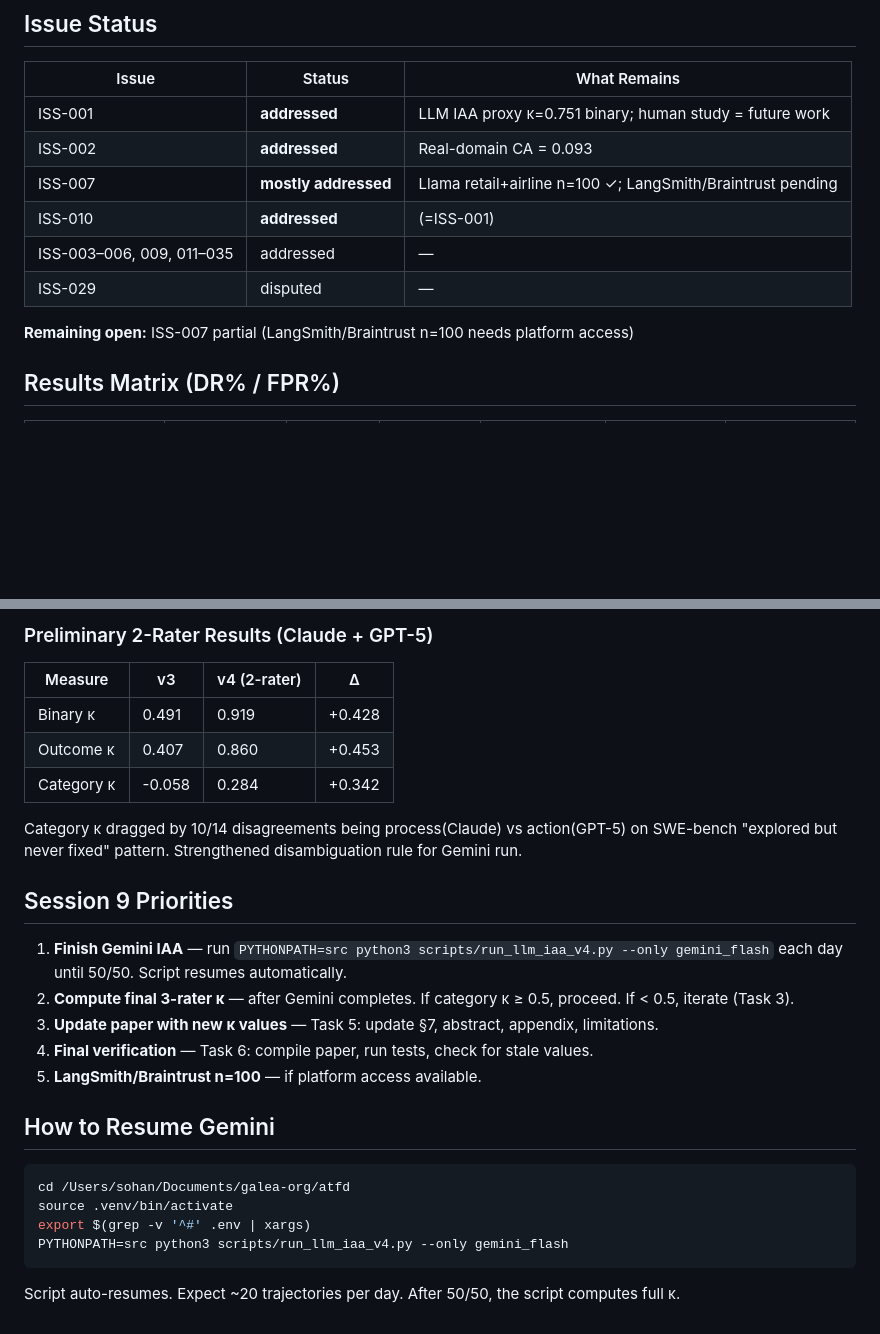
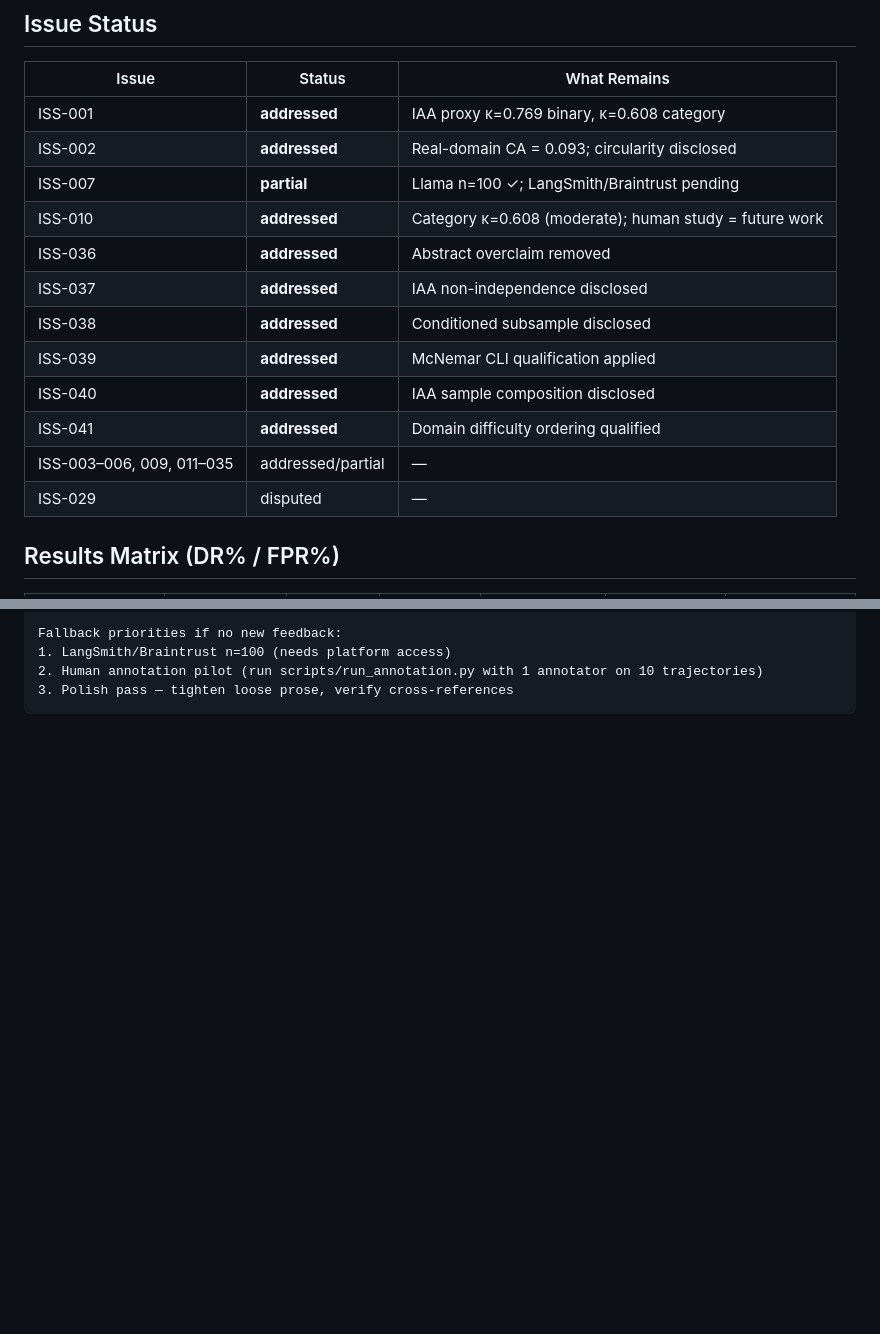
Before and after one commit to Galea-foo/atfd, a Markdown page: HANDOFF.md, 2 parts joined by grey strips. Rendered like a GitHub page; blank space fills up the shorter version.

````diff
--- a/HANDOFF.md
+++ b/HANDOFF.md
@@ -53,14 +66,18 @@ ATFD (Agent Trajectory Failure Detection) — **research benchmark for evaluatin
 
 | Issue | Status | What Remains |
 |-------|--------|-------------|
-| ISS-001 | **addressed** | LLM IAA proxy κ=0.751 binary; human study = future work |
-| ISS-002 | **addressed** | Real-domain CA = 0.093 |
-| ISS-007 | **mostly addressed** | Llama retail+airline n=100 ✓; LangSmith/Braintrust pending |
-| ISS-010 | **addressed** | (=ISS-001) |
-| ISS-003–006, 009, 011–035 | addressed | — |
+| ISS-001 | **addressed** | IAA proxy κ=0.769 binary, κ=0.608 category |
+| ISS-002 | **addressed** | Real-domain CA = 0.093; circularity disclosed |
+| ISS-007 | **partial** | Llama n=100 ✓; LangSmith/Braintrust pending |
+| ISS-010 | **addressed** | Category κ=0.608 (moderate); human study = future work |
+| ISS-036 | **addressed** | Abstract overclaim removed |
+| ISS-037 | **addressed** | IAA non-independence disclosed |
+| ISS-038 | **addressed** | Conditioned subsample disclosed |
+| ISS-039 | **addressed** | McNemar CLI qualification applied |
+| ISS-040 | **addressed** | IAA sample composition disclosed |
+| ISS-041 | **addressed** | Domain difficulty ordering qualified |
+| ISS-003–006, 009, 011–035 | addressed/partial | — |
 | ISS-029 | disputed | — |
-
-**Remaining open:** ISS-007 partial (LangSmith/Braintrust n=100 needs platform access)
 
 ## Results Matrix (DR% / FPR%)
 
@@ -136,28 +132,6 @@ PYTHONPATH=src python3 -c "import sys; sys.argv=['atfd','run','--judge','<judge>
 
-### Preliminary 2-Rater Results (Claude + GPT-5)
-| Measure | v3 | v4 (2-rater) | Δ |
-|---------|-----|-------------|---|
-| Binary κ | 0.491 | 0.919 | +0.428 |
-| Outcome κ | 0.407 | 0.860 | +0.453 |
-| Category κ | -0.058 | 0.284 | +0.342 |
-
-Category κ dragged by 10/14 disagreements being process(Claude) vs action(GPT-5) on SWE-bench "explored but never fixed" pattern. Strengthened disambiguation rule for Gemini run.
-
-## Session 9 Priorities
-
-1. **Finish Gemini IAA** — run `PYTHONPATH=src python3 scripts/run_llm_iaa_v4.py --only gemini_flash` each day until 50/50. Script resumes automatically.
-2. **Compute final 3-rater κ** — after Gemini completes. If category κ ≥ 0.5, proceed. If < 0.5, iterate (Task 3).
-3. **Update paper with new κ values** — Task 5: update §7, abstract, appendix, limitations.
-4. **Final verification** — Task 6: compile paper, run tests, check for stale values.
-5. **LangSmith/Braintrust n=100** — if platform access available.
-
-## How to Resume Gemini
-
-```bash
-cd /Users/sohan/Documents/galea-org/atfd
-source .venv/bin/activate
-export $(grep -v '^#' .env | xargs)
-PYTHONPATH=src python3 scripts/run_llm_iaa_v4.py --only gemini_flash
+Fallback priorities if no new feedback:
+1. LangSmith/Braintrust n=100 (needs platform access)
+2. Human annotation pilot (run scripts/run_annotation.py with 1 annotator on 10 trajectories)
+3. Polish pass — tighten loose prose, verify cross-references
 ```
-
-Script auto-resumes. Expect ~20 trajectories per day. After 50/50, the script computes full κ.
````
Also changed, not shown: other parts of HANDOFF.md (+62 -70 lines), SESSION9_PROMPT.md (added, +53 -0 lines).
